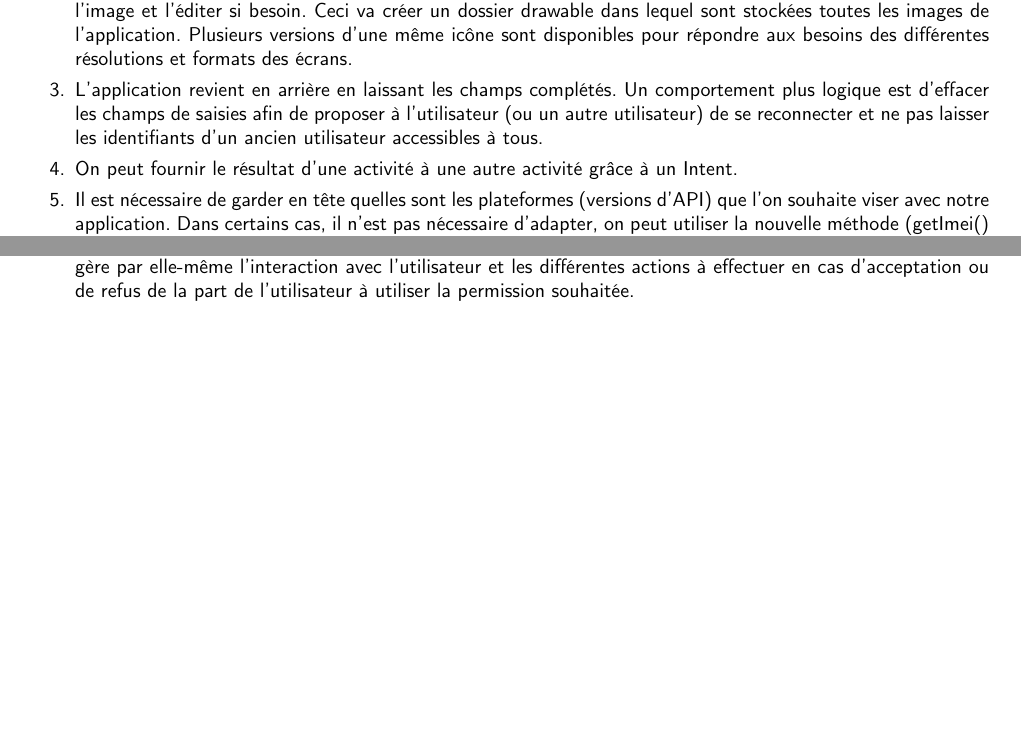
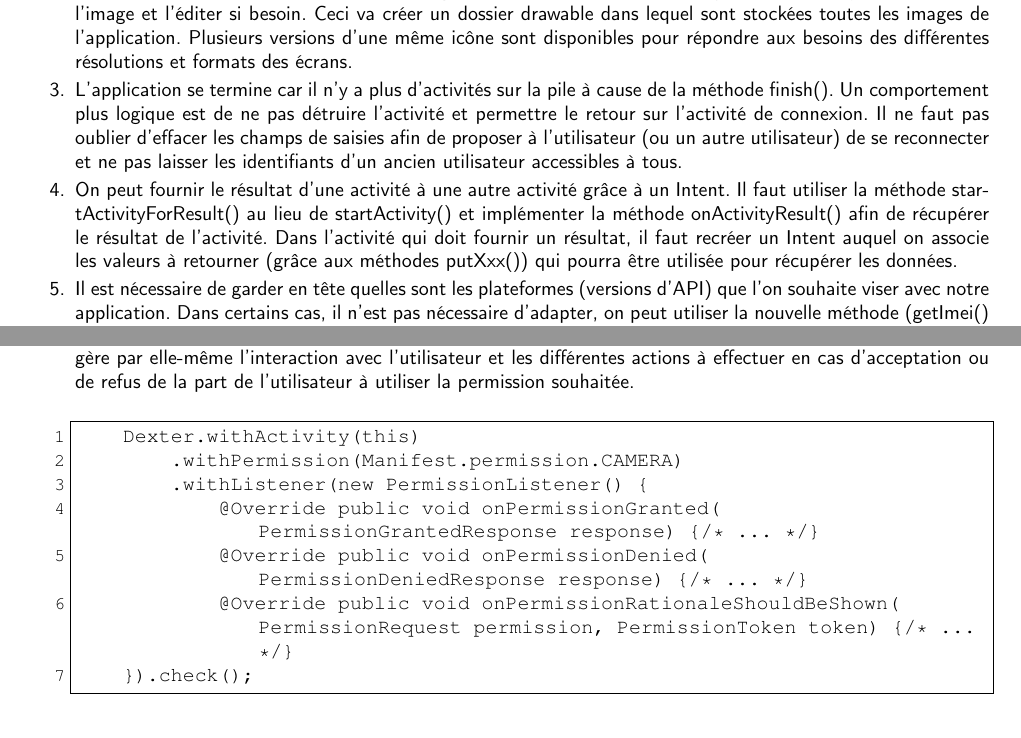
Before and after one commit to faku99/SYM, a LaTeX document (report.tex): two parts of page 2 of 2, joined at a grey line, cut so that both start at the same text. Compiled offline with pdfLaTeX.

Commit message:
Report and .gitignore updated

```diff
--- a/report.tex
+++ b/report.tex
@@ -133,9 +133,9 @@
     \item Clic-droit sur le dossier
     \lstinline{res}, \textbf{New > Image Asset}, choisir \textbf{- Icon} et Image pour Asset Type. Puis choisir l'image et l'éditer si besoin. Ceci va créer un dossier drawable dans lequel sont stockées toutes les images de l'application. Plusieurs versions d'une même icône sont disponibles pour répondre aux besoins des différentes résolutions et formats des écrans.
 
-    \item L'application revient en arrière en laissant les champs complétés. Un comportement plus logique est d'effacer les champs de saisies afin de proposer à l'utilisateur (ou un autre utilisateur) de se reconnecter et ne pas laisser les identifiants d'un ancien utilisateur accessibles à tous.
+    \item L'application se termine car il n'y a plus d'activités sur la pile à cause de la méthode finish(). Un comportement plus logique est de ne pas détruire l'activité et permettre le retour sur l'activité de connexion. Il ne faut pas oublier d'effacer les champs de saisies afin de proposer à l'utilisateur (ou un autre utilisateur) de se reconnecter et ne pas laisser les identifiants d'un ancien utilisateur accessibles à tous.
 
-    \item On peut fournir le résultat d'une activité à une autre activité grâce à un Intent.
+    \item On peut fournir le résultat d'une activité à une autre activité grâce à un Intent. Il faut utiliser la méthode startActivityForResult() au lieu de startActivity() et implémenter la méthode onActivityResult() afin de récupérer le résultat de l'activité. Dans l'activité qui doit fournir un résultat, il faut recréer un Intent auquel on associe les valeurs à retourner (grâce aux méthodes putXxx()) qui pourra être utilisée pour récupérer les données.
 
     \item Il est nécessaire de garder en tête quelles sont les plateformes (versions d'API) que l'on souhaite viser avec notre application. Dans certains cas, il n'est pas nécessaire d'adapter, on peut utiliser la nouvelle méthode (getImei() dans ce cas) et laisser tomber les versions antérieures. Dans le cas où l'on souhaite garder la compatibilité avec les anciennes versions d'Android, il est nécessaire de trouver une autre solution (voir le code fourni en annexe) ou conserver ces méthodes dépréciées en gardant à l'esprit que leur support peut être arrêté à tout moment. Dans la plupart des cas, l'abandon total d'une méthode dépréciée suit la mort de la version de l'API associée.
 
@@ -155,6 +155,16 @@
 
     \item Nous avons pu implémenter la résolution des permissions à la volée, lors de l'exécution de l'application à l'aide de la librairie [Dexter](https://github.com/Karumi/Dexter). L'exemple de code permet de montrer que la librairie gère par elle-même l'interaction avec l'utilisateur et les différentes actions à effectuer en cas d'acceptation ou de refus de la part de l'utilisateur à utiliser la permission souhaitée.
 
+    \begin{lstlisting}
+    Dexter.withActivity(this)
+        .withPermission(Manifest.permission.CAMERA)
+        .withListener(new PermissionListener() {
+            @Override public void onPermissionGranted(PermissionGrantedResponse response) {/* ... */}
+            @Override public void onPermissionDenied(PermissionDeniedResponse response) {/* ... */}
+            @Override public void onPermissionRationaleShouldBeShown(PermissionRequest permission, PermissionToken token) {/* ... */}
+    }).check();
+    \end{lstlisting}
+
 
 \end{enumerate}
 
```
